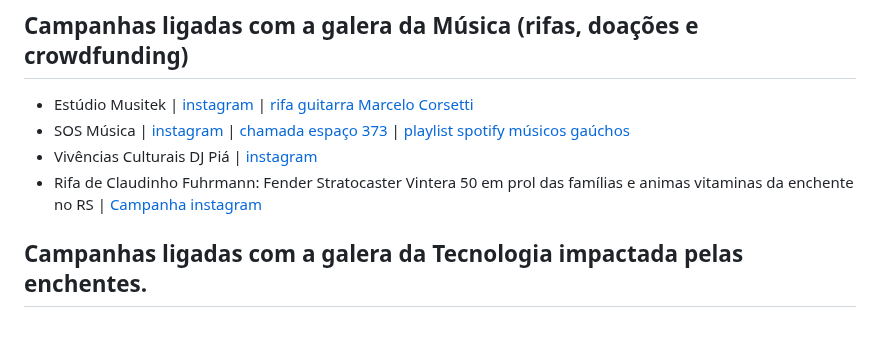
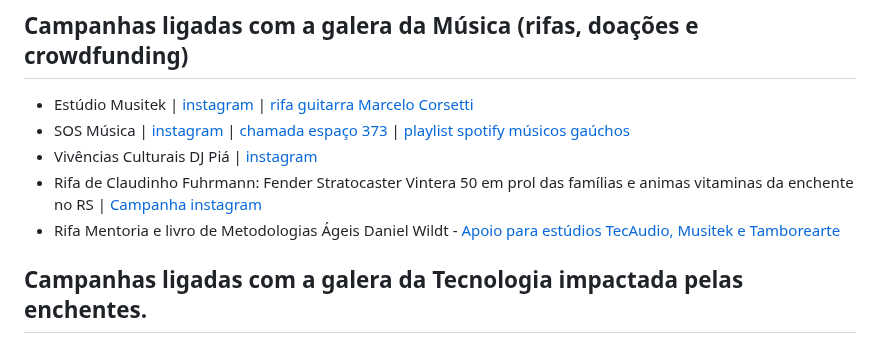
Before and after one commit to dwildt/letshelpit, a Markdown page: docs/donate.md, the part around the change. Drawn GitHub-style.

Commit message:
Apoio para estúdios - daniel wildt

```diff
--- a/docs/donate.md
+++ b/docs/donate.md
@@ -90,6 +90,7 @@ O Rio Grande do Sul está passando por necessidades após a enchente iniciada no
 - SOS Música | [instagram](https://www.instagram.com/sosmusicapoa/) | [chamada espaço 373](https://www.instagram.com/p/C7FMWe7OTky) | [playlist spotify músicos gaúchos](https://open.spotify.com/playlist/5f5g6pnBQKLxaGoCEAN7ra?si=75cbd8fcf09c448b)
 - Vivências Culturais DJ Piá | [instagram](https://www.instagram.com/p/C7H8EG5uTfi)
 - Rifa de Claudinho Fuhrmann: Fender Stratocaster Vintera 50 em prol das famílias e animas vitaminas da enchente no RS | [Campanha instagram](https://www.instagram.com/p/C6ujo0_upmc/)
+- Rifa Mentoria e livro de Metodologias Ágeis Daniel Wildt - [Apoio para estúdios TecAudio, Musitek e Tamborearte](https://rifapersonalizada.com.br/apoio-para-estudios-de-musica-de-porto-alegre-NI1Typ)
 
 ## Campanhas ligadas com a galera da Tecnologia impactada pelas enchentes.
 
```
